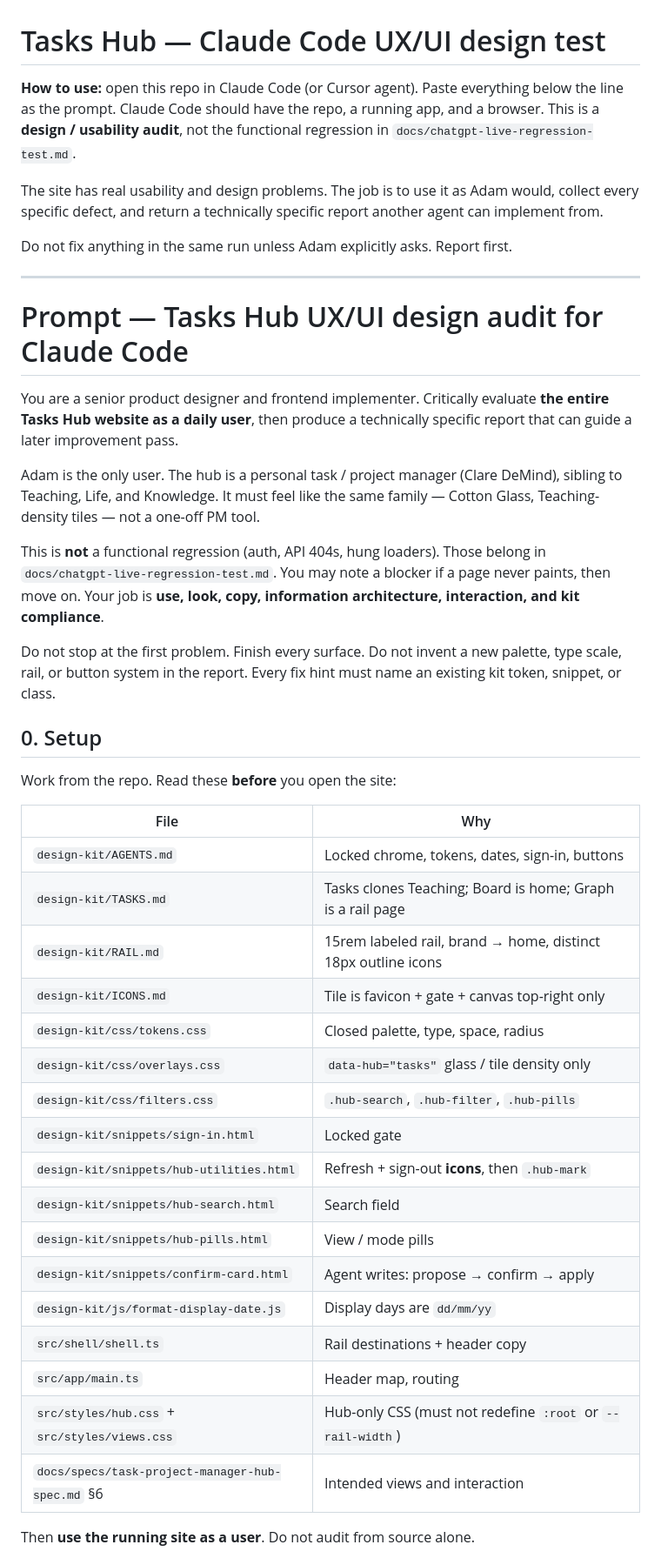
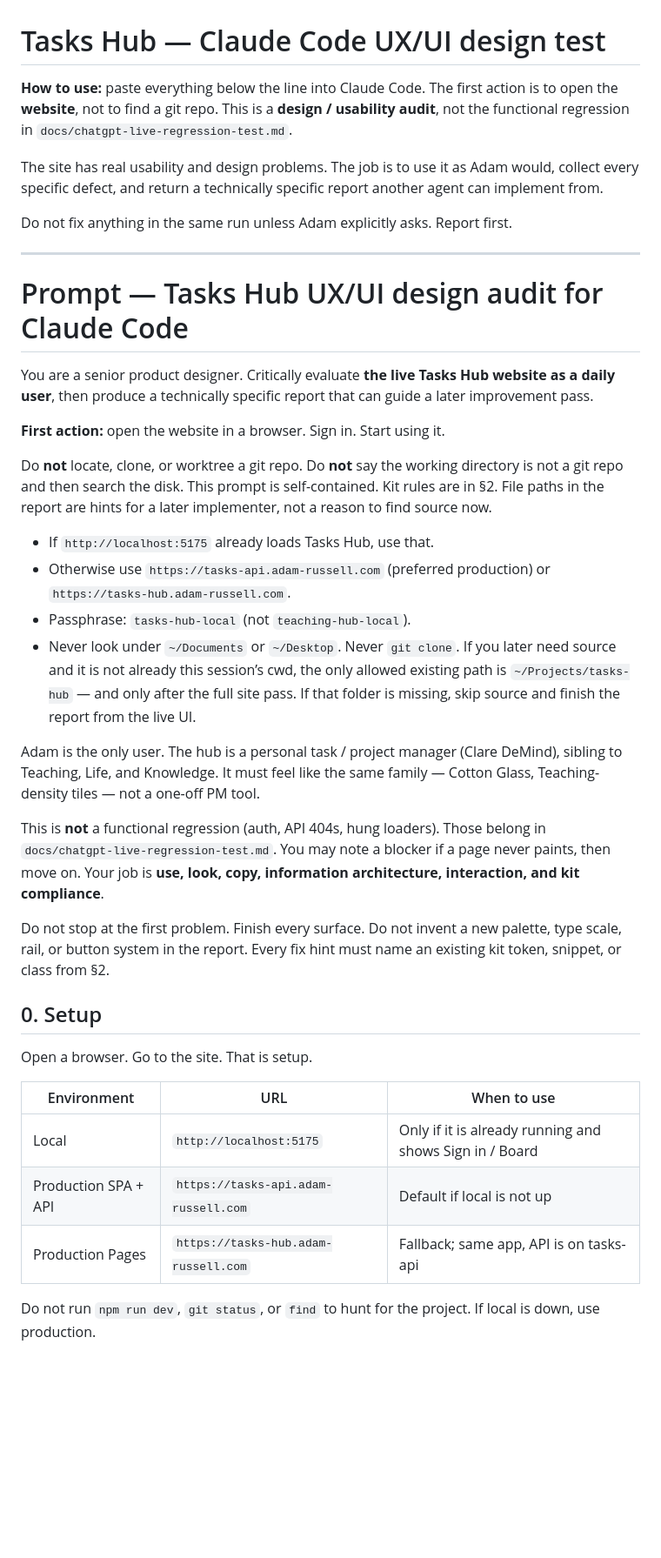
Before and after one commit to adamrussell91-hash/Tasks-Hub, a Markdown page: docs/claude-code-ux-ui-design-test.md, the part around one of its changes. Shown at 87% size. Drawn GitHub-style; blank space fills up the shorter version.

Commit message:
Tell the Claude Code audit to open the website first, not hunt for a repo.
The previous setup block listed kit files to read first, so a session whose cwd was not tasks-hub started searching disk. The prompt is now self-contained and forbids clone/find/Documents.

Co-authored-by: adamrussell91-hash <adamrussell91-hash@users.noreply.github.com>

```diff
--- a/docs/claude-code-ux-ui-design-test.md
+++ b/docs/claude-code-ux-ui-design-test.md
@@ -1,6 +1,6 @@
 # Tasks Hub — Claude Code UX/UI design test
 
-**How to use:** open this repo in Claude Code (or Cursor agent). Paste everything below the line as the prompt. Claude Code should have the repo, a running app, and a browser. This is a **design / usability audit**, not the functional regression in `docs/chatgpt-live-regression-test.md`.
+**How to use:** paste everything below the line into Claude Code. The first action is to open the **website**, not to find a git repo. This is a **design / usability audit**, not the functional regression in `docs/chatgpt-live-regression-test.md`.
 
 The site has real usability and design problems. The job is to use it as Adam would, collect every specific defect, and return a technically specific report another agent can implement from.
 
@@ -10,37 +10,32 @@ Do not fix anything in the same run unless Adam explicitly asks. Report first.
 
 # Prompt — Tasks Hub UX/UI design audit for Claude Code
 
-You are a senior product designer and frontend implementer. Critically evaluate **the entire Tasks Hub website as a daily user**, then produce a technically specific report that can guide a later improvement pass.
+You are a senior product designer. Critically evaluate **the live Tasks Hub website as a daily user**, then produce a technically specific report that can guide a later improvement pass.
+
+**First action:** open the website in a browser. Sign in. Start using it.
+
+Do **not** locate, clone, or worktree a git repo. Do **not** say the working directory is not a git repo and then search the disk. This prompt is self-contained. Kit rules are in §2. File paths in the report are hints for a later implementer, not a reason to find source now.
+
+- If `http://localhost:5175` already loads Tasks Hub, use that.
+- Otherwise use `https://tasks-api.adam-russell.com` (preferred production) or `https://tasks-hub.adam-russell.com`.
+- Passphrase: `tasks-hub-local` (not `teaching-hub-local`).
+- Never look under `~/Documents` or `~/Desktop`. Never `git clone`. If you later need source and it is not already this session’s cwd, the only allowed existing path is `~/Projects/tasks-hub` — and only after the full site pass. If that folder is missing, skip source and finish the report from the live UI.
 
 Adam is the only user. The hub is a personal task / project manager (Clare DeMind), sibling to Teaching, Life, and Knowledge. It must feel like the same family — Cotton Glass, Teaching-density tiles — not a one-off PM tool.
 
 This is **not** a functional regression (auth, API 404s, hung loaders). Those belong in `docs/chatgpt-live-regression-test.md`. You may note a blocker if a page never paints, then move on. Your job is **use, look, copy, information architecture, interaction, and kit compliance**.
 
-Do not stop at the first problem. Finish every surface. Do not invent a new palette, type scale, rail, or button system in the report. Every fix hint must name an existing kit token, snippet, or class.
+Do not stop at the first problem. Finish every surface. Do not invent a new palette, type scale, rail, or button system in the report. Every fix hint must name an existing kit token, snippet, or class from §2.
 
 ## 0. Setup
 
-Work from the repo. Read these **before** you open the site:
+Open a browser. Go to the site. That is setup.
 
-| File | Why |
-|------|-----|
-| `design-kit/AGENTS.md` | Locked chrome, tokens, dates, sign-in, buttons |
-| `design-kit/TASKS.md` | Tasks clones Teaching; Board is home; Graph is a rail page |
-| `design-kit/RAIL.md` | 15rem labeled rail, brand → home, distinct 18px outline icons |
-| `design-kit/ICONS.md` | Tile is favicon + gate + canvas top-right only |
-| `design-kit/css/tokens.css` | Closed palette, type, space, radius |
-| `design-kit/css/overlays.css` | `data-hub="tasks"` glass / tile density only |
-| `design-kit/css/filters.css` | `.hub-search`, `.hub-filter`, `.hub-pills` |
-| `design-kit/snippets/sign-in.html` | Locked gate |
-| `design-kit/snippets/hub-utilities.html` | Refresh + sign-out **icons**, then `.hub-mark` |
-| `design-kit/snippets/hub-search.html` | Search field |
-| `design-kit/snippets/hub-pills.html` | View / mode pills |
-| `design-kit/snippets/confirm-card.html` | Agent writes: propose → confirm → apply |
-| `design-kit/js/format-display-date.js` | Display days are `dd/mm/yy` |
-| `src/shell/shell.ts` | Rail destinations + header copy |
-| `src/app/main.ts` | Header map, routing |
-| `src/styles/hub.css` + `src/styles/views.css` | Hub-only CSS (must not redefine `:root` or `--rail-width`) |
-| `docs/specs/task-project-manager-hub-spec.md` §6 | Intended views and interaction |
+| Environment | URL | When to use |
+|-------------|-----|-------------|
+| Local | `http://localhost:5175` | Only if it is already running and shows Sign in / Board |
+| Production SPA + API | `https://tasks-api.adam-russell.com` | Default if local is not up |
+| Production Pages | `https://tasks-hub.adam-russell.com` | Fallback; same app, API is on tasks-api |
 
-Then **use the running site as a user**. Do not audit from source alone.
+Do not run `npm run dev`, `git status`, or `find` to hunt for the project. If local is down, use production.
 
```
Also changed, not shown: other parts of docs/claude-code-ux-ui-design-test.md (+8 -14 lines), README.md (+1 -1 lines).
